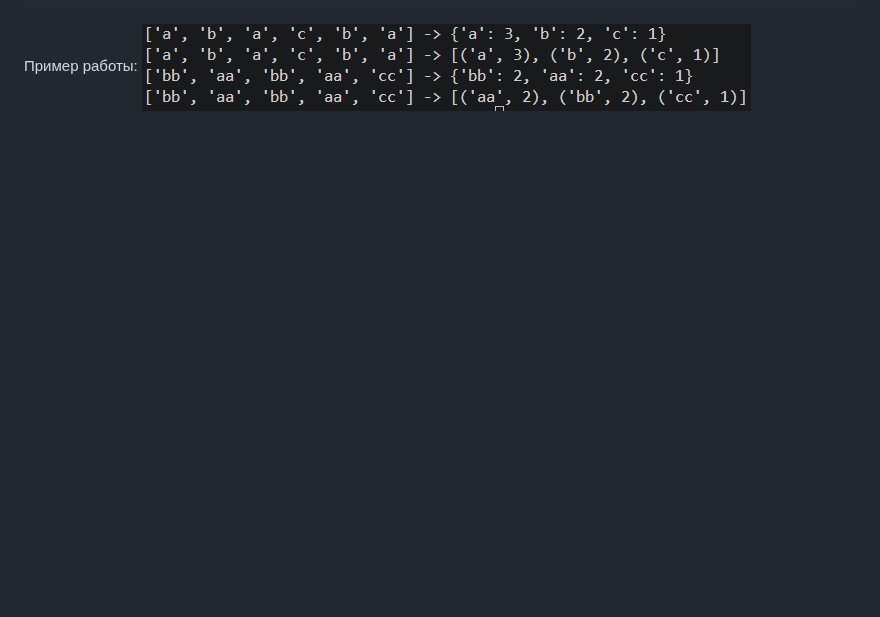
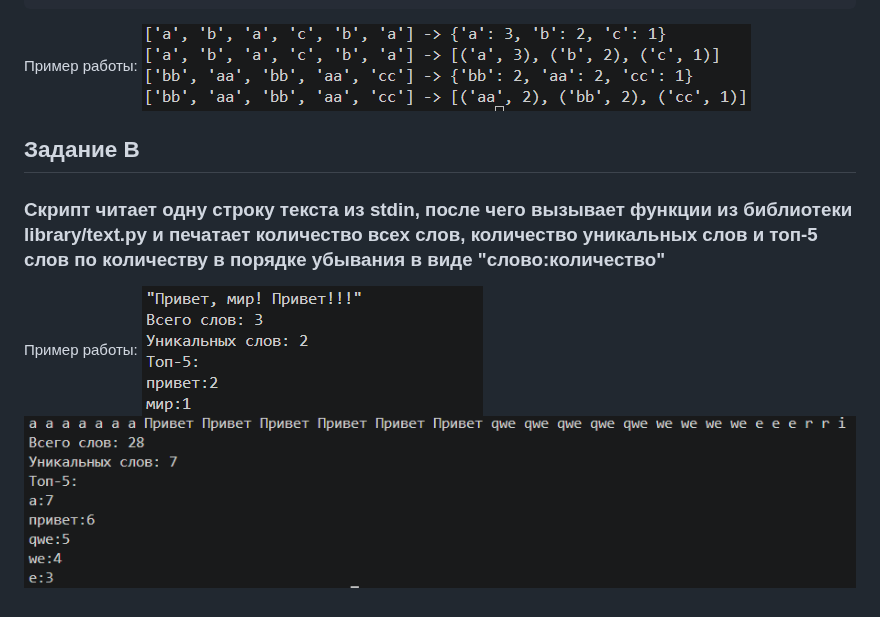
Before and after one commit to megacross09-create/python_labs, a Markdown page: src/lab03/README.md, the part around the change. GitHub-like rendering; pictures changed too: images/lab03/exB1.png (added), images/lab03/exB2.png (added); blank space fills up the shorter version.

````diff
--- a/src/lab03/README.md
+++ b/src/lab03/README.md
@@ -51,3 +51,10 @@ def top_n(freq: dict[str, int], n: int = 5) -> list[tuple[str, int]]:
 ```
 Пример работы:
 ![](../../images/lab03/last.png)
+
+## Задание B
+### Скрипт читает одну строку текста из stdin, после чего вызывает функции из библиотеки library/text.py и печатает количество всех слов, количество уникальных слов и топ-5 слов по количеству в порядке убывания в виде "слово:количество"
+
+Пример работы:
+![](../../images/lab03/exB1.png)
+![](../../images/lab03/exB2.png)
````
Also changed, not shown: 1 other file.
